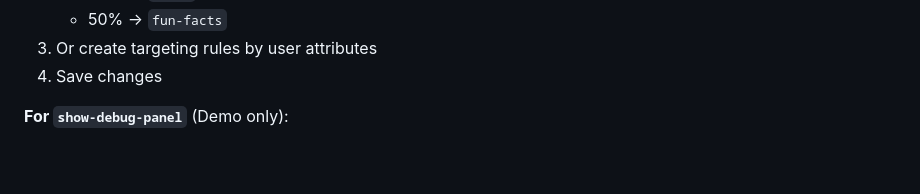
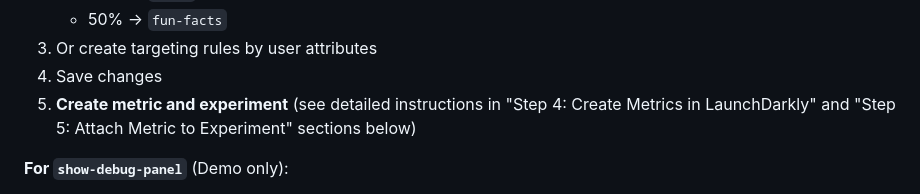
Before and after one commit to noluwalo/about-me-feature-flags, a Markdown page: README.md, the part around the change. GitHub-like rendering; blank space fills up the shorter version.

Commit message:
Add steps to create metrics and experiments for A/B testing
Update README.md to include instructions for creating metrics and experiments for A/B testing within LaunchDarkly.

Replit-Commit-Author: Agent
Replit-Commit-Session-Id: 1674cb09-0f6f-42dc-ab74-a835d635f249
Replit-Commit-Checkpoint-Type: full_checkpoint
Replit-Commit-Screenshot-Url: https://storage.googleapis.com/screenshot-production-us-central1/b93cf3d1-66b7-4349-863d-b1c51311cb49/1674cb09-0f6f-42dc-ab74-a835d635f249/P1rVNcs

```diff
--- a/README.md
+++ b/README.md
@@ -112,6 +112,7 @@ Create the following feature flags in your LaunchDarkly project:
    - 50% → `fun-facts`
 3. Or create targeting rules by user attributes
 4. Save changes
+5. **Create metric and experiment** (see detailed instructions in "Step 4: Create Metrics in LaunchDarkly" and "Step 5: Attach Metric to Experiment" sections below)
 
 **For `show-debug-panel`** (Demo only):
 1. Turn **ON** to show debug panel
```
